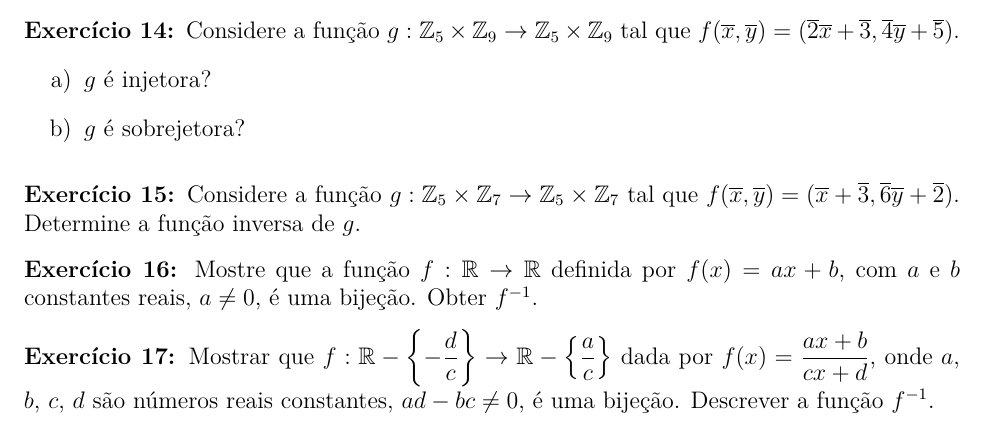
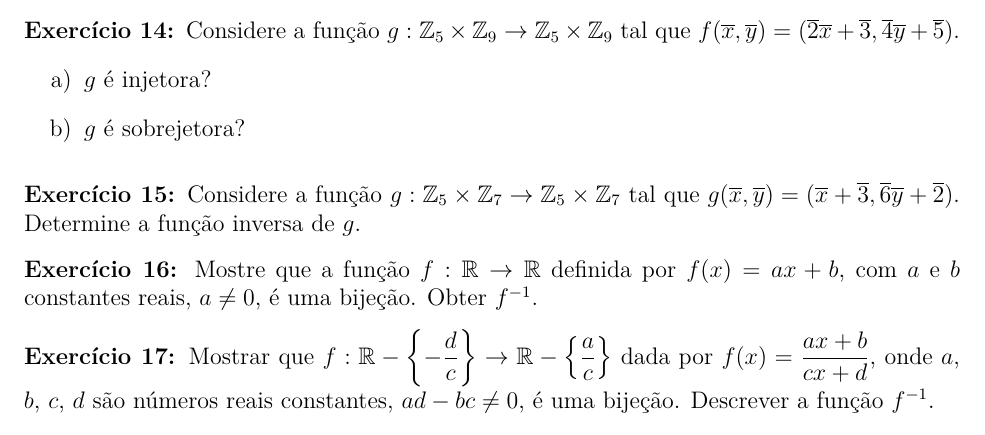
Before and after one commit to jfreitasunb/Algebra-1, a LaTeX problem sheet (listas/lista-4-alg1.tex): part of page 3 of 5, cut so that both start at the same text. Compiled offline with XeLaTeX.

Commit message:
Outro erro de digitação.

```diff
--- a/listas/lista-4-alg1.tex
+++ b/listas/lista-4-alg1.tex
@@ -174,7 +174,7 @@ Determine $f\circ g$ e $g \circ f$.
 
 \vspace{.3cm}
 
-\questao Considere a fun{\c c}{\~a}o $g : \z_5 \times \z_7 \to \z_5 \times \z_7$ tal que $f(\overline{x},\overline{y}) = (\overline{x} + \overline{3}, \overline{6}\overline{y} + \overline{2})$. Determine a fun\c{c}\~ao inversa de $g$.
+\questao Considere a fun{\c c}{\~a}o $g : \z_5 \times \z_7 \to \z_5 \times \z_7$ tal que $g(\overline{x},\overline{y}) = (\overline{x} + \overline{3}, \overline{6}\overline{y} + \overline{2})$. Determine a fun\c{c}\~ao inversa de $g$.
 
 \vspace{.3cm}
 
```
